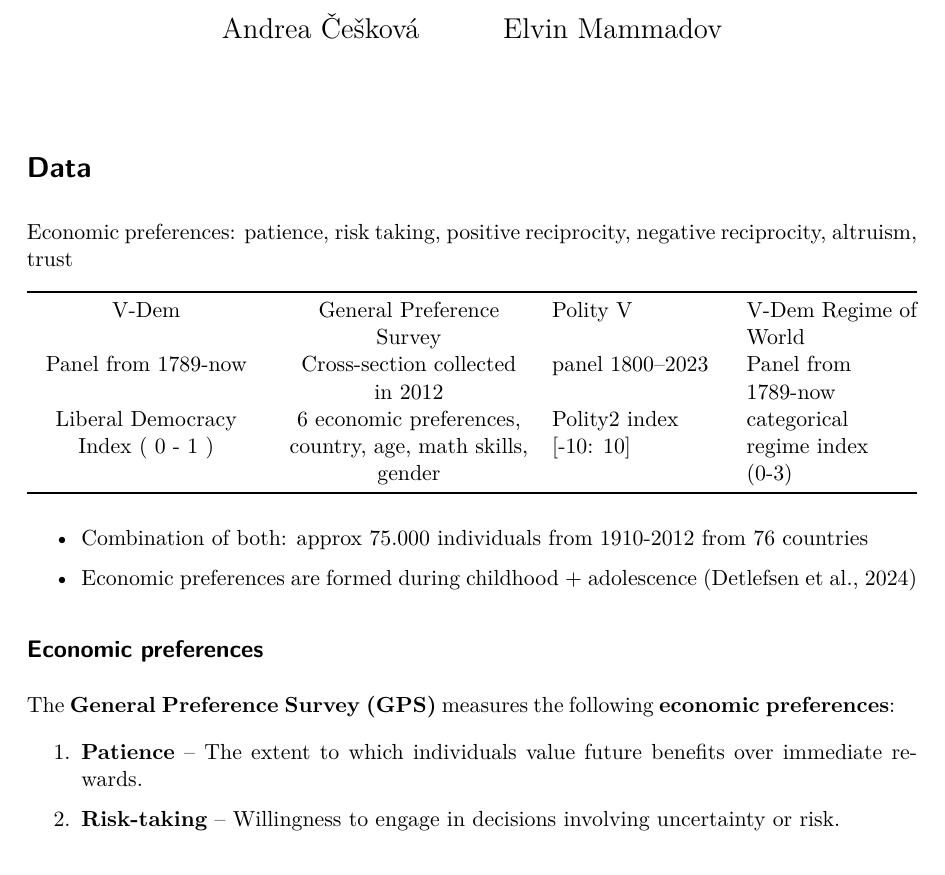
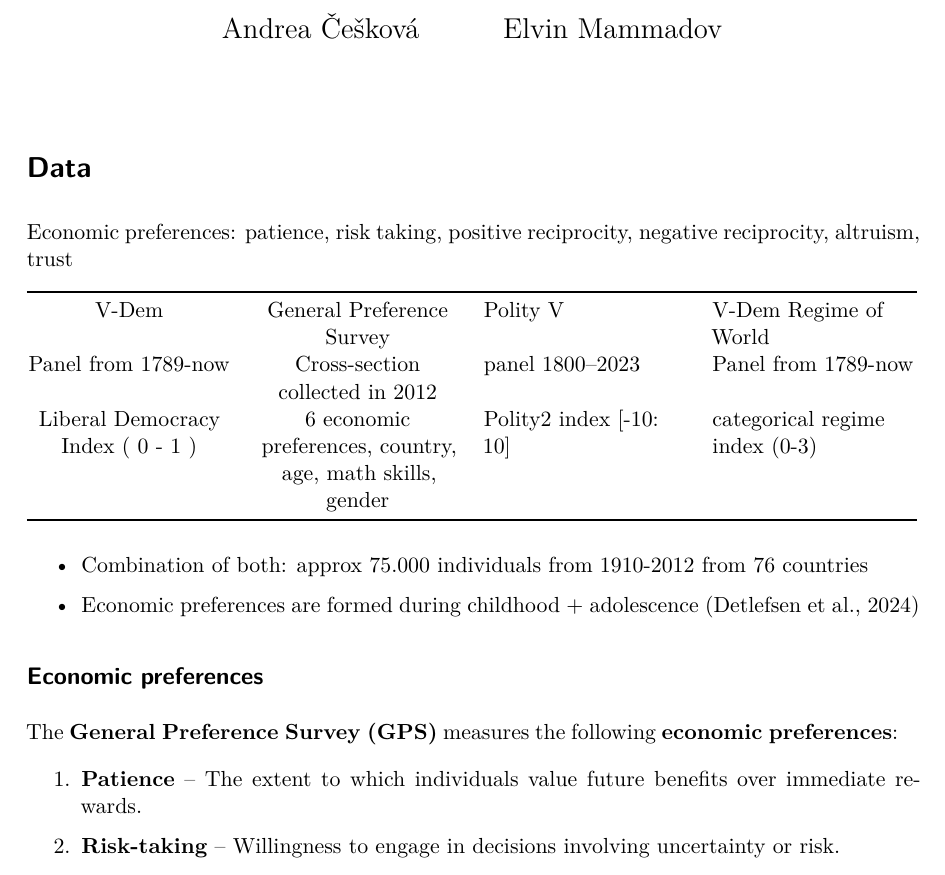
Before and after one commit to Andyyces/regime-changes-and-economic-preferences, a Quarto document (Final Presentation/final-presentation_regime-changes-preferences.qmd): part of page 1 of 4, cut so that both start at the same text. The pictures show the output file Final Presentation/final-presentation_regime-changes-preferences.pdf that the author committed with the source.

Commit message:
presentation file

```diff
--- a/Final Presentation/final-presentation_regime-changes-preferences.qmd
+++ b/Final Presentation/final-presentation_regime-changes-preferences.qmd
@@ -46,10 +46,10 @@ p_load(haven,
 
 Economic preferences: patience, risk taking, positive reciprocity, negative reciprocity, altruism, trust
 
-|                                   |                                                           |                           |                                |
-|:-------------------:|:-------------------:|---------------|---------------|
-|               V-Dem               |                 General Preference Survey                 | Polity V                  | V-Dem Regime of World          |
-|        Panel from 1789-now        |              Cross-section collected in 2012              | panel 1800--2023          | Panel from 1789-now            |
+|  |  |  |  |
+|:--:|:--:|----|----|
+| V-Dem | General Preference Survey | Polity V | V-Dem Regime of World |
+| Panel from 1789-now | Cross-section collected in 2012 | panel 1800--2023 | Panel from 1789-now |
 | Liberal Democracy Index ( 0 - 1 ) | 6 economic preferences, country, age, math skills, gender | Polity2 index \[-10: 10\] | categorical regime index (0-3) |
 
 -   Combination of both: approx 75.000 individuals from 1910-2012 from 76 countries
```
Also changed, not shown: Final Presentation/final-presentation_regime-changes-preferences.pdf.
